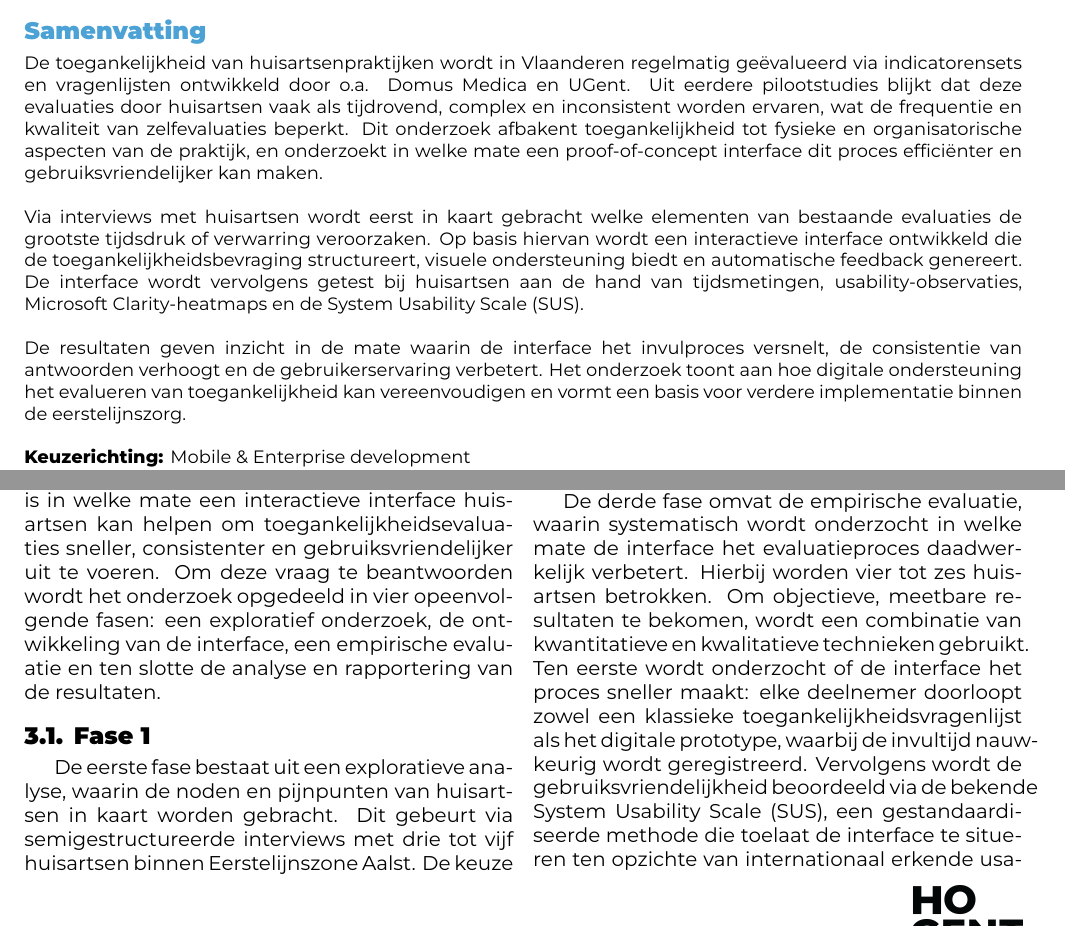
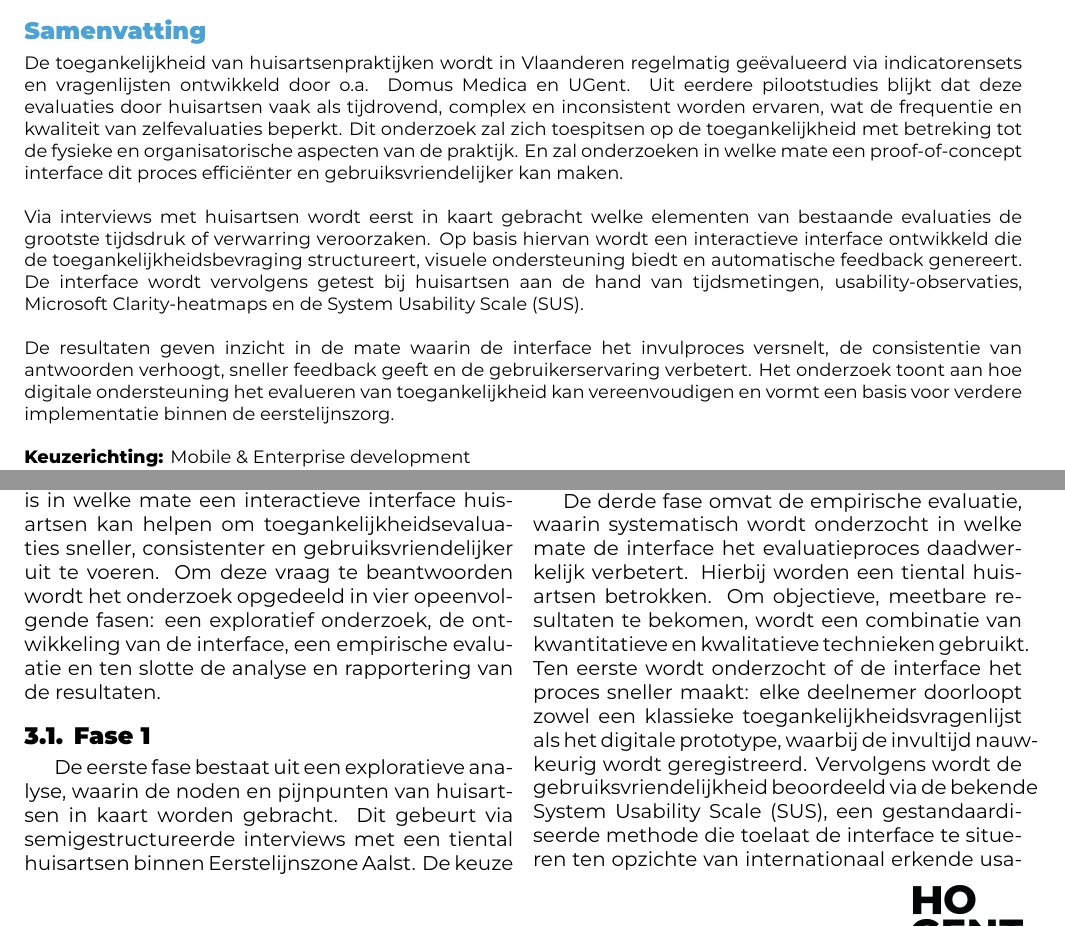
Before and after one commit to NealDebot/BachelorProef-NealDebot, a LaTeX document (voorstel/DebotNeal-BPvoorstel.tex, which reads voorstel/voorstel-inhoud.tex): two parts of pages 1 and 3 of 4, joined at a grey line, cut so that both start at the same text. Compiled offline with XeLaTeX.

Commit message:
Verbeteringen methodologie en abstract

```diff
--- a/voorstel/DebotNeal-BPvoorstel.tex
+++ b/voorstel/DebotNeal-BPvoorstel.tex
@@ -57,11 +57,12 @@
 \begin{abstract}
   De toegankelijkheid van huisartsenpraktijken wordt in Vlaanderen regelmatig geëvalueerd via indicatorensets en vragenlijsten ontwikkeld door o.a. Domus Medica en UGent.
   Uit eerdere pilootstudies blijkt dat deze evaluaties door huisartsen vaak als tijdrovend, complex en inconsistent worden ervaren, wat de frequentie en kwaliteit van zelfevaluaties beperkt.
-  Dit onderzoek afbakent toegankelijkheid tot fysieke en organisatorische aspecten van de praktijk, en onderzoekt in welke mate een proof-of-concept interface dit proces efficiënter en gebruiksvriendelijker kan maken.\\\\
+  Dit onderzoek zal zich toespitsen op de toegankelijkheid met betreking tot de fysieke en organisatorische aspecten van de praktijk.
+  En zal onderzoeken in welke mate een proof-of-concept interface dit proces efficiënter en gebruiksvriendelijker kan maken.\\\\
   Via interviews met huisartsen wordt eerst in kaart gebracht welke elementen van bestaande evaluaties de grootste tijdsdruk of verwarring veroorzaken.
   Op basis hiervan wordt een interactieve interface ontwikkeld die de toegankelijkheidsbevraging structureert, visuele ondersteuning biedt en automatische feedback genereert.
   De interface wordt vervolgens getest bij huisartsen aan de hand van tijdsmetingen, usability-observaties, Microsoft Clarity-heatmaps en de System Usability Scale (SUS).\\\\
-  De resultaten geven inzicht in de mate waarin de interface het invulproces versnelt, de consistentie van antwoorden verhoogt en de gebruikerservaring verbetert.
+  De resultaten geven inzicht in de mate waarin de interface het invulproces versnelt, de consistentie van antwoorden verhoogt, sneller feedback geeft en de gebruikerservaring verbetert.
   Het onderzoek toont aan hoe digitale ondersteuning het evalueren van toegankelijkheid kan vereenvoudigen en vormt een basis voor verdere implementatie binnen de eerstelijnszorg.
 \end{abstract}
 
--- a/voorstel/voorstel-inhoud.tex
+++ b/voorstel/voorstel-inhoud.tex
@@ -131,7 +131,7 @@ Om deze vraag te beantwoorden wordt het onderzoek opgedeeld in vier opeenvolgend
 \subsection{Fase 1}
 \label{ter:Fase 1}
 De eerste fase bestaat uit een exploratieve analyse, waarin de noden en pijnpunten van huisartsen in kaart worden gebracht.
-Dit gebeurt via semigestructureerde interviews met drie tot vijf huisartsen binnen Eerstelijnszone Aalst.
+Dit gebeurt via semigestructureerde interviews met een tiental huisartsen binnen Eerstelijnszone Aalst.
 De keuze voor interviews is bewust: huisartsen kunnen tijdens deze gesprekken concreet aangeven welke onderdelen van bestaande toegankelijkheidsbevragingen (zoals de indicatorensets van Domus Medica en UGent) \autocite{Rampelberg2023} als verwarrend, tijdrovend of inefficiënt worden ervaren.
 Deze informatie wordt kwalitatief geanalyseerd via thematische codering en vormt de basis voor een set functionele vereisten die de ontwikkeling van de interface sturen.
 Naast de interviews wordt een analyse uitgevoerd van bestaande evaluatie-instrumenten, zodat de structuur en inhoud van huidige vragenlijsten correct geïnterpreteerd kunnen worden.
@@ -147,7 +147,7 @@ Deze fase resulteert in een volledig werkend prototype met bijhorende technische
 \subsection{Fase 3}
 \label{ter:Fase 3}
 De derde fase omvat de empirische evaluatie, waarin systematisch wordt onderzocht in welke mate de interface het evaluatieproces daadwerkelijk verbetert.
-Hierbij worden vier tot zes huisartsen betrokken.
+Hierbij worden een tiental huisartsen betrokken.
 Om objectieve, meetbare resultaten te bekomen, wordt een combinatie van kwantitatieve en kwalitatieve technieken gebruikt.
 Ten eerste wordt onderzocht of de interface het proces sneller maakt: elke deelnemer doorloopt zowel een klassieke toegankelijkheidsvragenlijst als het digitale prototype, waarbij de invultijd nauwkeurig wordt geregistreerd.
 Vervolgens wordt de gebruiksvriendelijkheid beoordeeld via de bekende System Usability Scale (SUS), een gestandaardiseerde methode die toelaat de interface te situeren ten opzichte van internationaal erkende usabilitynormen.
```
